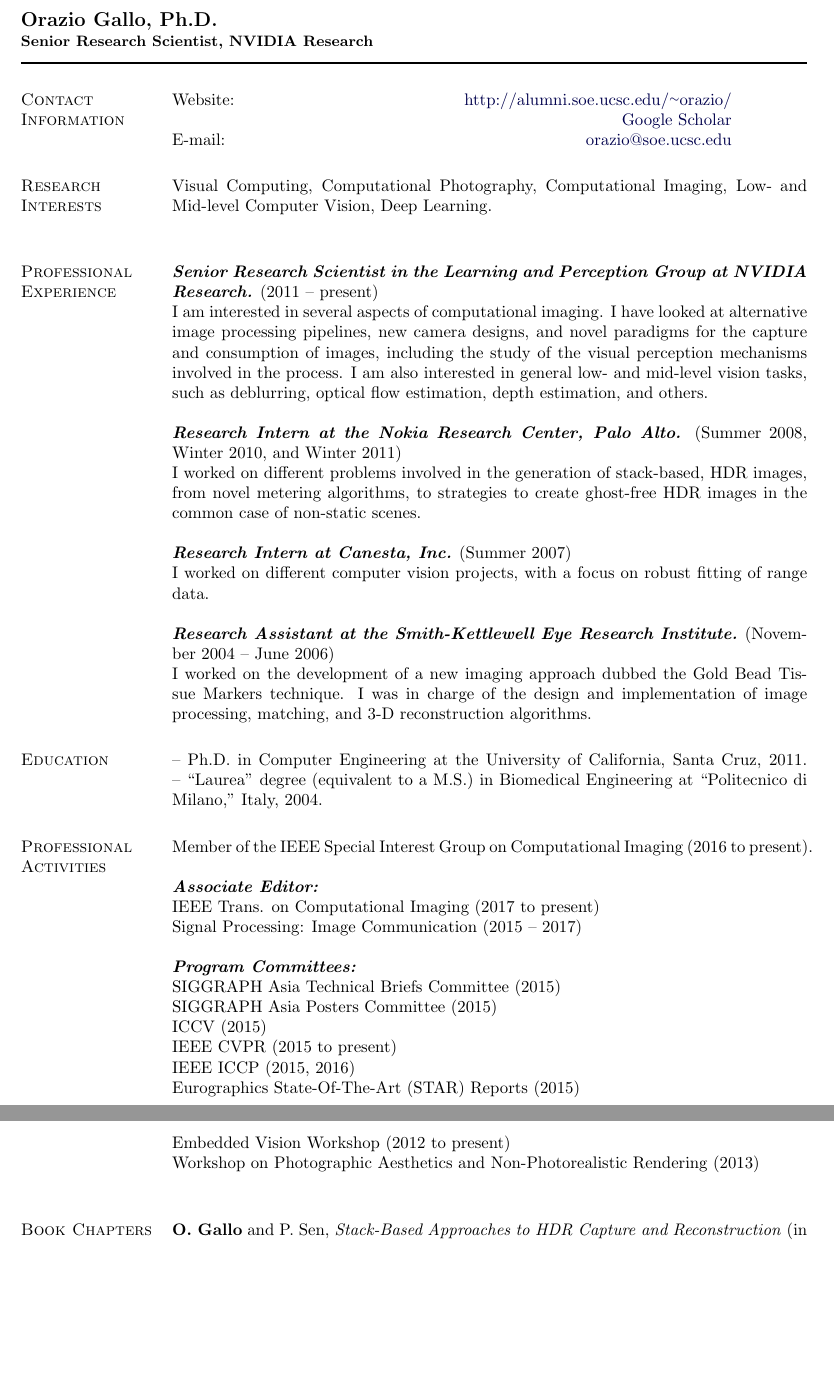
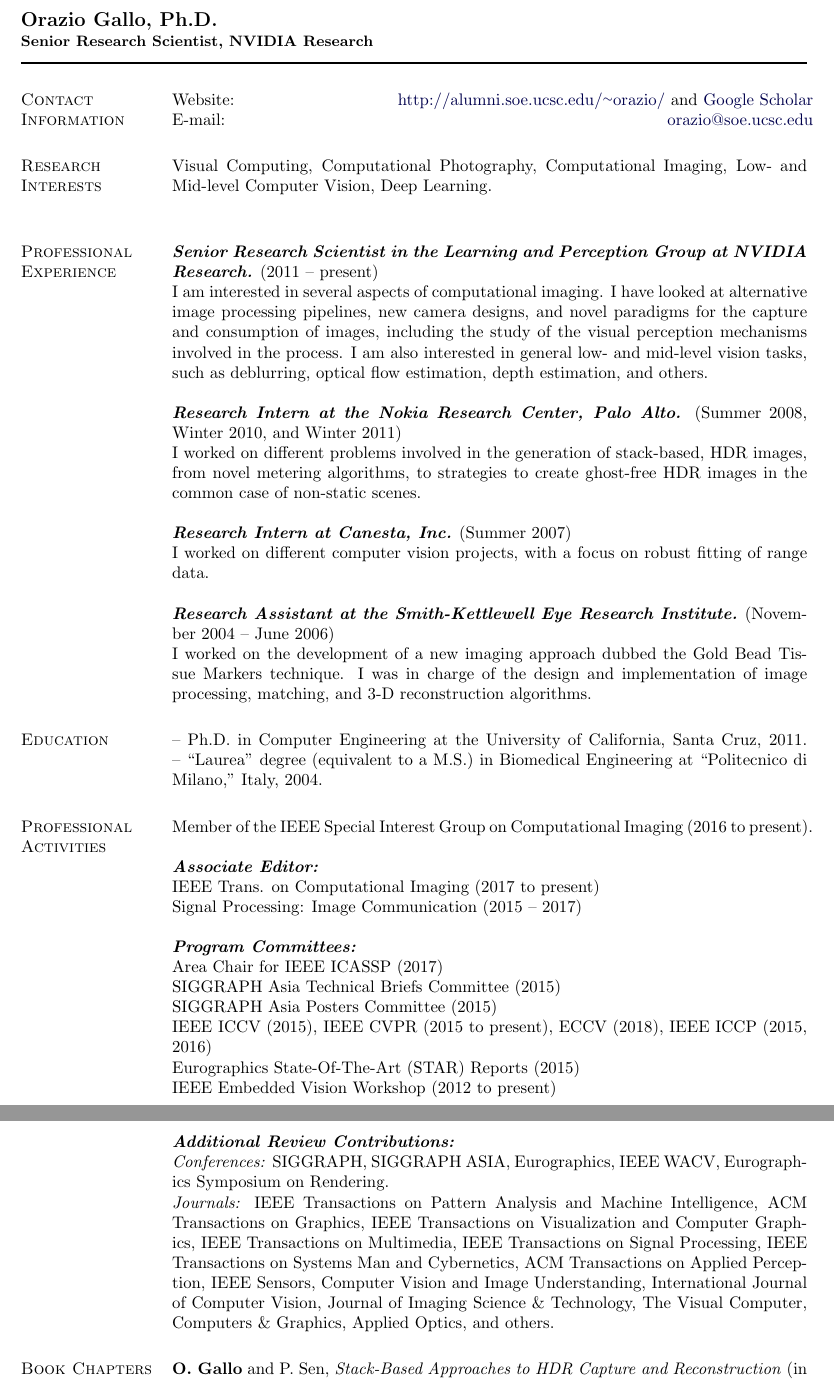
Before and after one commit to oraziogallo/resume, a LaTeX CV (cv.tex): two parts of pages 1 and 2 of 3, joined at a grey line, cut so that both start at the same text, the shorter picture padded with empty space. Compiled offline with pdfLaTeX.

Commit message:
Updated at 2018-04-11 (2nd)

```diff
--- a/cv.tex
+++ b/cv.tex
@@ -144,10 +144,10 @@
 %       (adjust it to your liking; default is 1.85in).
 %
 %
-\newlength{\rcollength}\setlength{\rcollength}{2.9in}%
+\newlength{\rcollength}\setlength{\rcollength}{3.45in}%
 \begin{tabular}[t]{@{}p{\textwidth-\rcollength-0.1in}rp{\rcollength}}
-Website:& \href{http://alumni.soe.ucsc.edu/~orazio/}{\url{http://alumni.soe.ucsc.edu/~orazio/}}\\
-& \href{https://scholar.google.com/citations?user=6UHjQQYAAAAJ&hl=en&oi=ao}{Google Scholar}\\
+Website:& \href{http://alumni.soe.ucsc.edu/~orazio/}{\url{http://alumni.soe.ucsc.edu/~orazio/}}
+and \href{https://scholar.google.com/citations?user=6UHjQQYAAAAJ&hl=en&oi=ao}{Google Scholar}\\
 E-mail: & \href{mailto:orazio@soe.ucsc.edu}{\url{orazio@soe.ucsc.edu}}\\
 %Cell: &  +1-415-217-9592
 \end{tabular}
@@ -189,19 +189,20 @@
 
 
 \textbf{\emph{Program Committees:}}\\
+Area Chair for IEEE ICASSP (2017)\\
 SIGGRAPH Asia Technical Briefs Committee (2015)\\
 SIGGRAPH Asia Posters Committee (2015)\\
-ICCV (2015)\\
-IEEE CVPR (2015 to present)\\
-IEEE ICCP (2015, 2016)\\
+IEEE ICCV (2015), IEEE CVPR (2015 to present), ECCV (2018), IEEE ICCP (2015, 2016)\\
 Eurographics State-Of-The-Art (STAR) Reports (2015)\\
-Embedded Vision Workshop (2012 to present)\\
-Workshop on Photographic Aesthetics and Non-Photorealistic Rendering (2013)\\
+IEEE Embedded Vision Workshop (2012 to present)\\
+% Workshop on Photographic Aesthetics and Non-Photorealistic Rendering (2013)\\
 
-\begin{comment}
-\textbf{\emph{Reviewer For:}}\\
-\emph{Conferences:} SIGGRAPH, SIGGRAPH ASIA, Eurographics, IEEE CVPR, ICCV, IEEE WACV, Eurographics Symposium on Rendering.\\
-\emph{Journals:} IEEE Transactions on Pattern Analysis and Machine Intelligence, IEEE Transactions on Multimedia,
+\textbf{\emph{Additional Review Contributions:}}\\
+\emph{Conferences:} SIGGRAPH, SIGGRAPH ASIA, Eurographics, IEEE WACV, Eurographics Symposium on Rendering.\\
+\emph{Journals:} IEEE Transactions on Pattern Analysis and Machine Intelligence,
+ACM Transactions on Graphics,
+IEEE Transactions on Visualization and Computer Graphics,
+IEEE Transactions on Multimedia,
 IEEE Transactions on Signal Processing,
 IEEE Transactions on Systems Man and Cybernetics,
 ACM Transactions on Applied Perception,
@@ -211,8 +212,8 @@
 Journal of Imaging Science  \& Technology,
 The Visual Computer,
 Computers \& Graphics,
-Applied Optics.
-\end{comment}
+Applied Optics,
+and others.
 
 
 %\section{Programming Skills}
```
